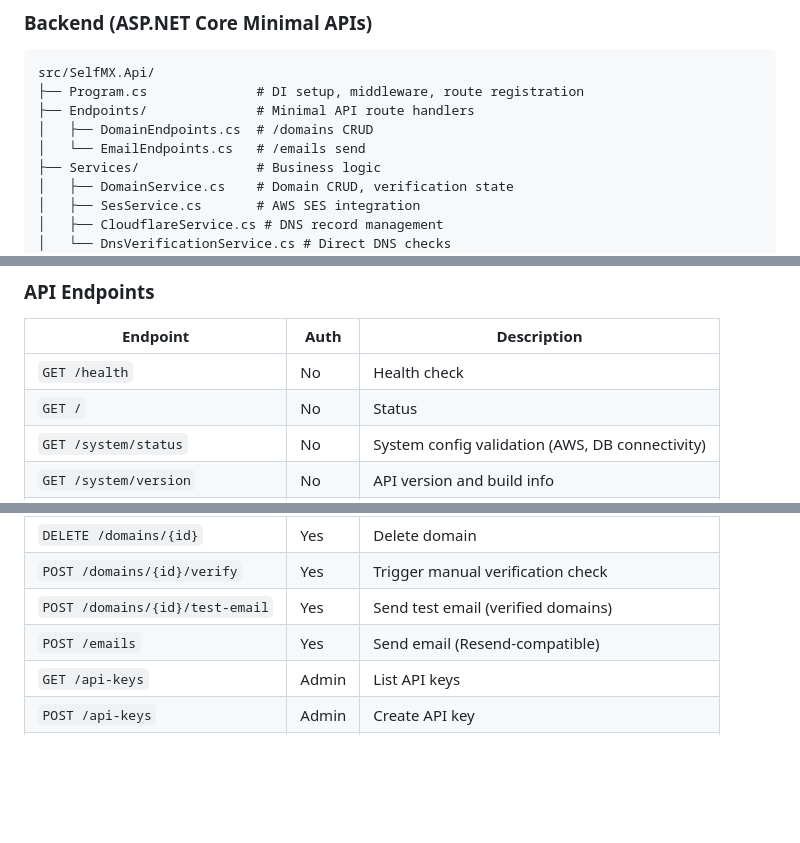
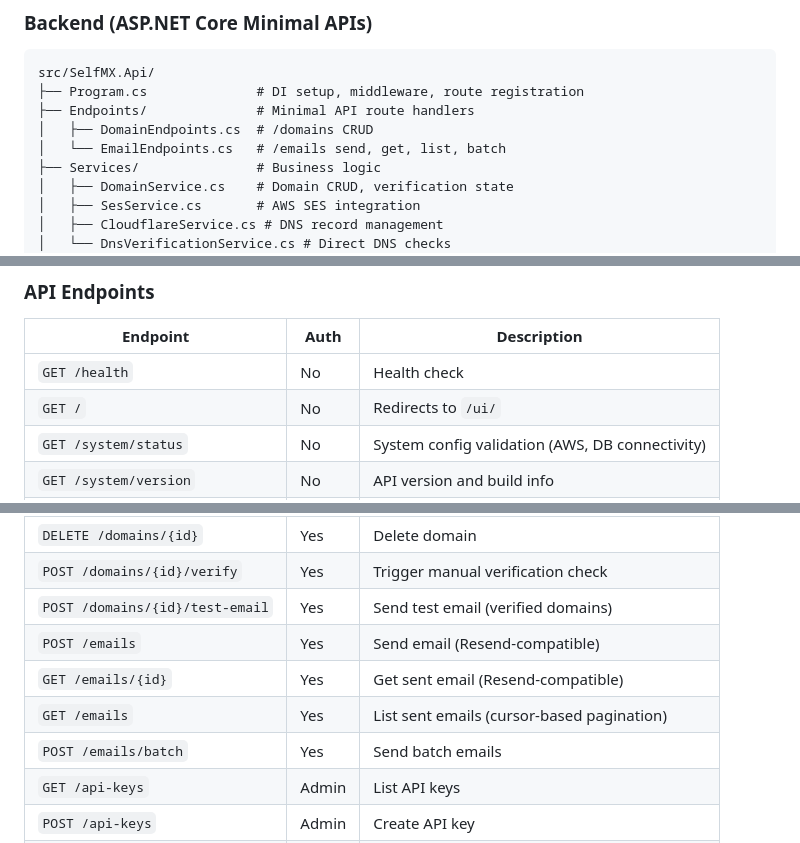
Before and after one commit to aduggleby/selfmx, a Markdown page: CLAUDE.md, 3 parts joined by grey strips. Drawn GitHub-style; blank space fills up the shorter version.

Commit message:
docs: update documentation

```diff
--- a/CLAUDE.md
+++ b/CLAUDE.md
@@ -71,7 +71,7 @@ src/SelfMX.Api/
 ├── Program.cs              # DI setup, middleware, route registration
 ├── Endpoints/              # Minimal API route handlers
 │   ├── DomainEndpoints.cs  # /domains CRUD
-│   └── EmailEndpoints.cs   # /emails send
+│   └── EmailEndpoints.cs   # /emails send, get, list, batch
 ├── Services/               # Business logic
 │   ├── DomainService.cs    # Domain CRUD, verification state
 │   ├── SesService.cs       # AWS SES integration
@@ -143,7 +143,7 @@ client/src/
 | Endpoint | Auth | Description |
 |----------|------|-------------|
 | `GET /health` | No | Health check |
-| `GET /` | No | Status |
+| `GET /` | No | Redirects to `/ui/` |
 | `GET /system/status` | No | System config validation (AWS, DB connectivity) |
 | `GET /system/version` | No | API version and build info |
 | `GET /system/logs` | Admin | In-memory application logs for diagnostics |
@@ -154,6 +154,9 @@ client/src/
 | `POST /domains/{id}/verify` | Yes | Trigger manual verification check |
 | `POST /domains/{id}/test-email` | Yes | Send test email (verified domains) |
 | `POST /emails` | Yes | Send email (Resend-compatible) |
+| `GET /emails/{id}` | Yes | Get sent email (Resend-compatible) |
+| `GET /emails` | Yes | List sent emails (cursor-based pagination) |
+| `POST /emails/batch` | Yes | Send batch emails |
 | `GET /api-keys` | Admin | List API keys |
 | `POST /api-keys` | Admin | Create API key |
 | `GET /api-keys/revoked` | Admin | List archived API keys |
```
Also changed, not shown: 2 other files.
